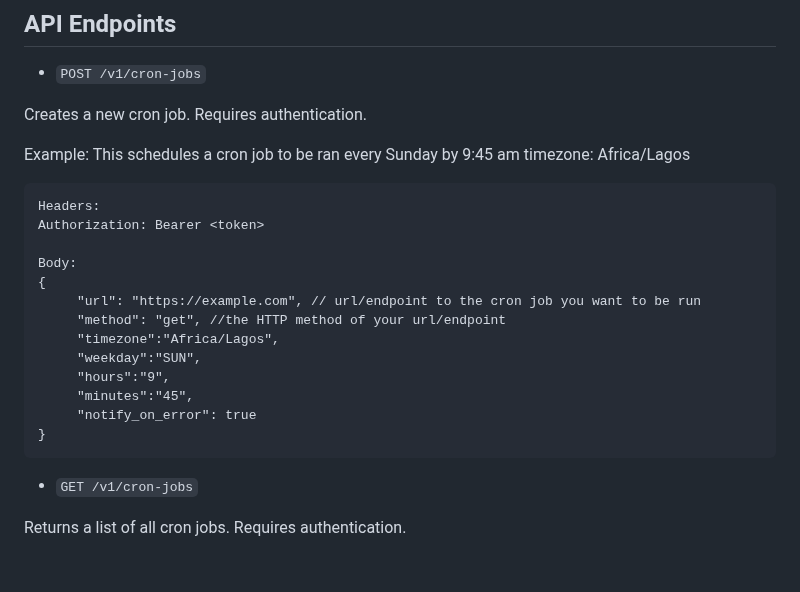
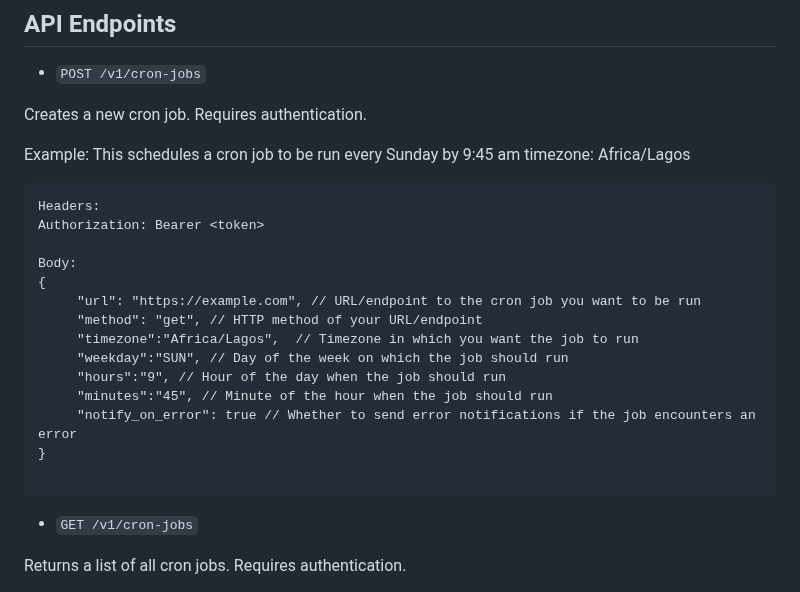
Before and after one commit to Stonetech66/CRON2.0, a Markdown page: README.md, the part around the change. GitHub-like rendering; blank space fills up the shorter version.

````diff
--- a/README.md
+++ b/README.md
@@ -23,21 +23,22 @@ CRON2.0 is built using the following technologies:
 
 Creates a new cron job. Requires authentication.
 
-Example: This schedules a cron job to be ran every Sunday by 9:45 am timezone: Africa/Lagos
+Example: This schedules a cron job to be run every Sunday by 9:45 am timezone: Africa/Lagos
 ```
 Headers:
 Authorization: Bearer <token>
 
 Body:
 {
-     "url": "https://example.com", // url/endpoint to the cron job you want to be run
-     "method": "get", //the HTTP method of your url/endpoint
-     "timezone":"Africa/Lagos",
-     "weekday":"SUN",
-     "hours":"9",
-     "minutes":"45",
-     "notify_on_error": true
+     "url": "https://example.com", // URL/endpoint to the cron job you want to be run
+     "method": "get", // HTTP method of your URL/endpoint
+     "timezone":"Africa/Lagos",  // Timezone in which you want the job to run
+     "weekday":"SUN", // Day of the week on which the job should run
+     "hours":"9", // Hour of the day when the job should run
+     "minutes":"45", // Minute of the hour when the job should run
+     "notify_on_error": true // Whether to send error notifications if the job encounters an error
 }
+
 ```
 
 - `GET /v1/cron-jobs`
````
